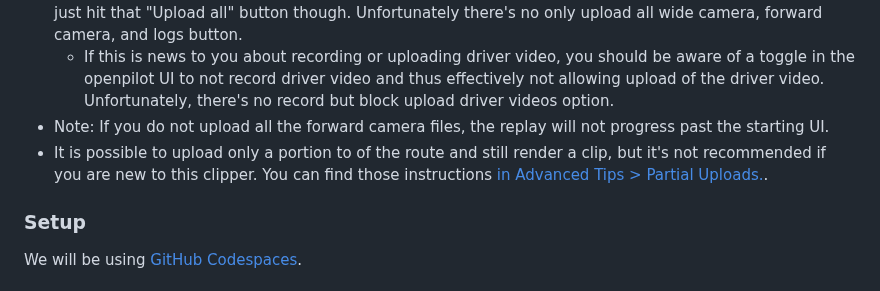
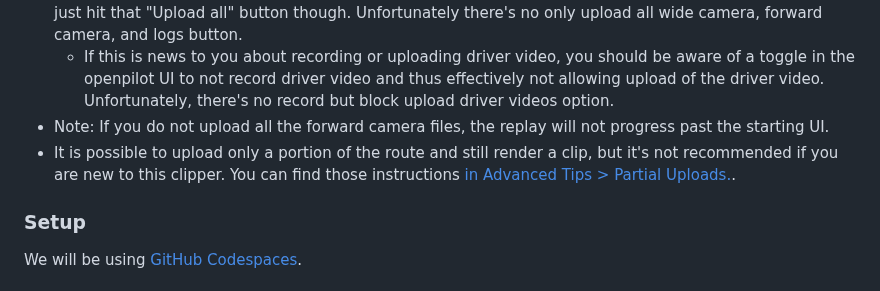
Before and after one commit to nelsonjchen/op-replay-clipper, a Markdown page: README.md, the part around the change. Drawn GitHub-style.

```diff
--- a/README.md
+++ b/README.md
@@ -54,7 +54,7 @@ Ensure your openpilot route's files are fully uploaded on https://connect.comma.
 - The driver or interior camera is not required to be enabled for recording or uploading for this. It's easier to just hit that "Upload all" button though. Unfortunately there's no only upload all wide camera, forward camera, and logs button.
   - If this is news to you about recording or uploading driver video, you should be aware of a toggle in the openpilot UI to not record driver video and thus effectively not allowing upload of the driver video. Unfortunately, there's no record but block upload driver videos option.
 - Note: If you do not upload all the forward camera files, the replay will not progress past the starting UI.
-- It is possible to upload only a portion to of the route and still render a clip, but it's not recommended if you are new to this clipper. You can find those instructions [in Advanced Tips > Partial Uploads.](#partial-upload).
+- It is possible to upload only a portion of the route and still render a clip, but it's not recommended if you are new to this clipper. You can find those instructions [in Advanced Tips > Partial Uploads.](#partial-upload).
 
 ### Setup
 
```
